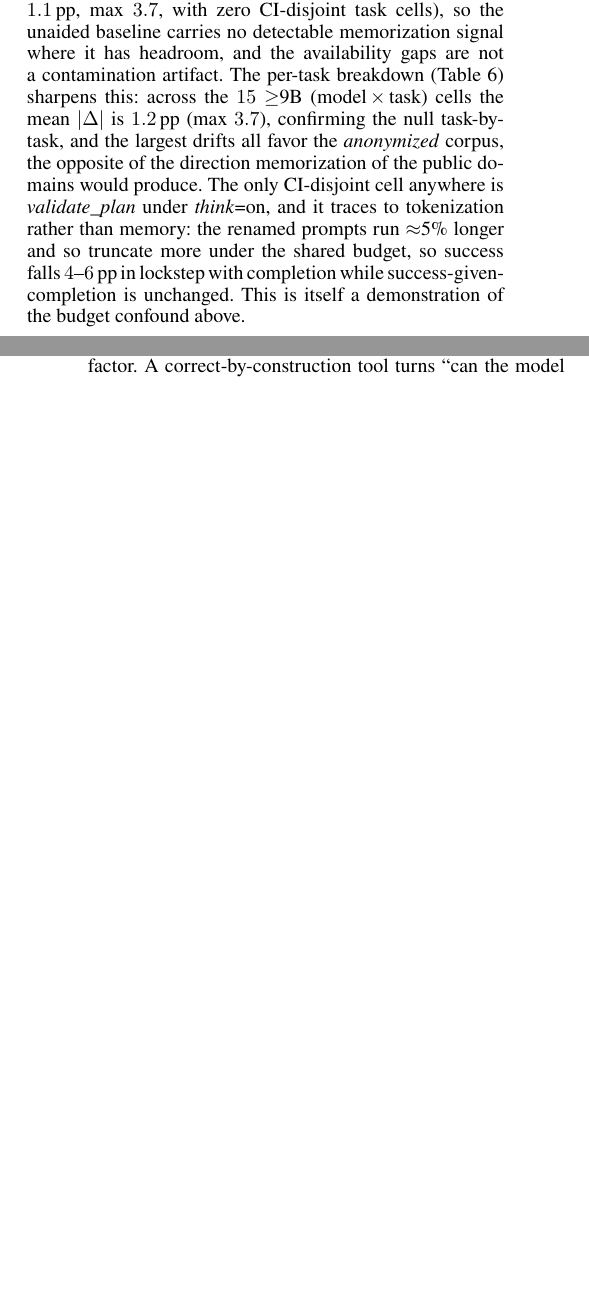
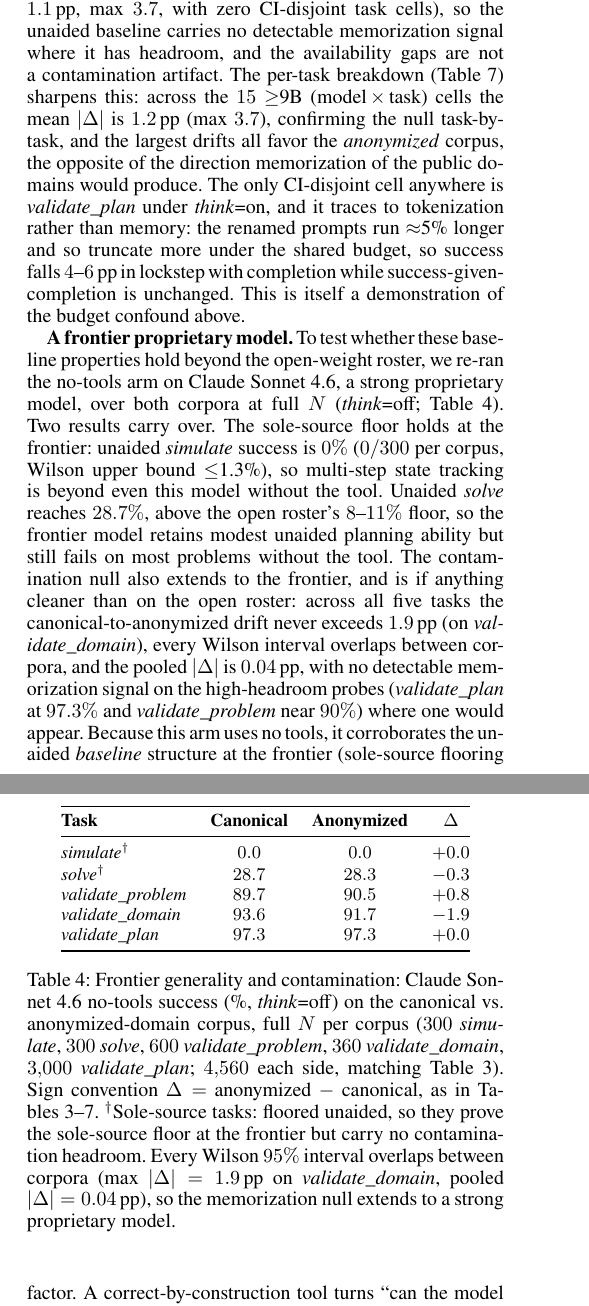
Before and after one commit to SPL-BGU/pddl-copilot-experiments, a LaTeX paper (paper/main.tex): two parts of the columns of pages 8 and 9 of 15 before the commit and two parts of the columns of pages 8 and 9 of 16 after it, joined at a grey line, cut so that both start at the same text, the shorter picture padded with empty space. Compiled offline with pdfLaTeX.

Commit message:
paper: write Sonnet 4.6 no-tools frontier result into main.tex
Lands the REVIEW 7A generality + contamination experiment (both corpora,
N=4,560 each, think=off) as three additive edits:
- Robustness: "A frontier proprietary model" paragraph + tab:frontier
- Limitations: split unaided baseline (extends to Sonnet) vs with-tools
  invocation propensity (measured on the open-weight roster only)
- Future Work: the proprietary with-tools question

Sole-source floor holds at the frontier (simulate 0%, solve 28.7%);
contamination null is cleaner than the open roster (max |D|=1.9pp,
pooled |D|=0.04pp, all Wilson CIs overlap). Build clean (16pp, 0 undefined
refs, 0 overfull).

```diff
--- a/paper/main.tex
+++ b/paper/main.tex
@@ -823,6 +823,25 @@ prompts run $\approx$5\% longer and so truncate more under the shared budget, so
 success falls $4$--$6$\,pp in lockstep with completion while success-given-completion
 is unchanged. This is itself a demonstration of the budget confound above.
 
+\textbf{A frontier proprietary model.} To test whether these baseline properties
+hold beyond the open-weight roster, we re-ran the no-tools arm on Claude Sonnet 4.6,
+a strong proprietary model, over both corpora at full $N$ (\emph{think}=off;
+Table~\ref{tab:frontier}). Two results carry over. The sole-source floor holds at
+the frontier: unaided \emph{simulate} success is $0\%$ ($0/300$ per corpus, Wilson
+upper bound $\leq$1.3\%), so multi-step state tracking is beyond even this model
+without the tool. Unaided \emph{solve} reaches $28.7\%$, above the open roster's
+$8$--$11\%$ floor, so the frontier model retains modest unaided planning ability but
+still fails on most problems without the tool. The contamination null also extends to
+the frontier, and is if anything cleaner than on the open roster: across all five
+tasks the canonical-to-anonymized drift never exceeds $1.9$\,pp (on
+\emph{validate\_domain}), every Wilson interval overlaps between corpora, and the
+pooled $|\Delta|$ is $0.04$\,pp, with no detectable memorization signal on the
+high-headroom probes (\emph{validate\_plan} at $97.3\%$ and \emph{validate\_problem}
+near $90\%$) where one would appear. Because this arm uses no tools, it corroborates
+the unaided \emph{baseline} structure at the frontier (sole-source flooring and the
+memorization null), not the with-tools invocation-propensity result, which remains
+specific to the open-weight roster.
+
 \begin{table}[t]
 \centering
 \small
@@ -846,6 +865,33 @@ unaided baseline carries no memorization signal. The null is informative where t
 baseline has headroom (e.g.\ Gemma-MoE-26B, Qwen3.6-35B) and uninformative at the
 floor.}
 \label{tab:contam}
+\end{table}
+
+\begin{table}[t]
+\centering
+\small
+\begin{tabular}{@{}lccc@{}}
+\toprule
+\textbf{Task} & \textbf{Canonical} & \textbf{Anonymized} & $\Delta$ \\
+\midrule
+\emph{simulate}$^\dagger$        & $0.0$  & $0.0$  & $+0.0$ \\
+\emph{solve}$^\dagger$           & $28.7$ & $28.3$ & $-0.3$ \\
+\emph{validate\_problem}         & $89.7$ & $90.5$ & $+0.8$ \\
+\emph{validate\_domain}          & $93.6$ & $91.7$ & $-1.9$ \\
+\emph{validate\_plan}            & $97.3$ & $97.3$ & $+0.0$ \\
+\bottomrule
+\end{tabular}
+\caption{Frontier generality and contamination: Claude Sonnet 4.6 no-tools success
+(\%, \emph{think}=off) on the canonical vs.\ anonymized-domain corpus, full $N$ per
+corpus ($300$ \emph{simulate}, $300$ \emph{solve}, $600$ \emph{validate\_problem},
+$360$ \emph{validate\_domain}, $3{,}000$ \emph{validate\_plan}; $4{,}560$ each side,
+matching Table~\ref{tab:contam}). Sign convention $\Delta=$ anonymized $-$ canonical,
+as in Tables~\ref{tab:contam}--\ref{tab:contam-pertask}. $^\dagger$Sole-source tasks:
+floored unaided, so they prove the sole-source floor at the frontier but carry no
+contamination headroom. Every Wilson $95\%$ interval overlaps between corpora (max
+$|\Delta|=1.9$\,pp on \emph{validate\_domain}, pooled $|\Delta|=0.04$\,pp), so the
+memorization null extends to a strong proprietary model.}
+\label{tab:frontier}
 \end{table}
 
 \section{Discussion}
```
Also changed, not shown: development/paper_notes_discussions.md (+32 -0 lines), paper/main.tex (13 more changed lines).
